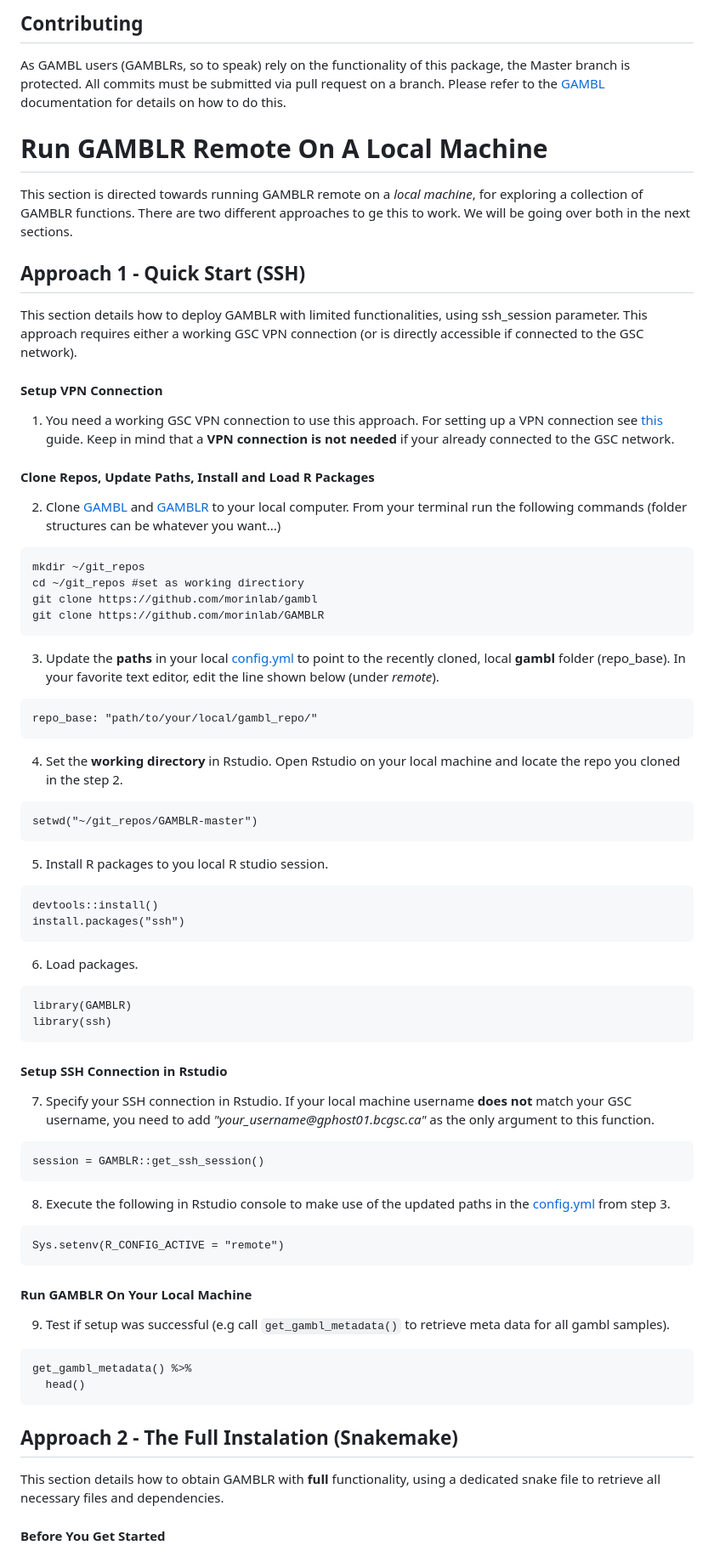
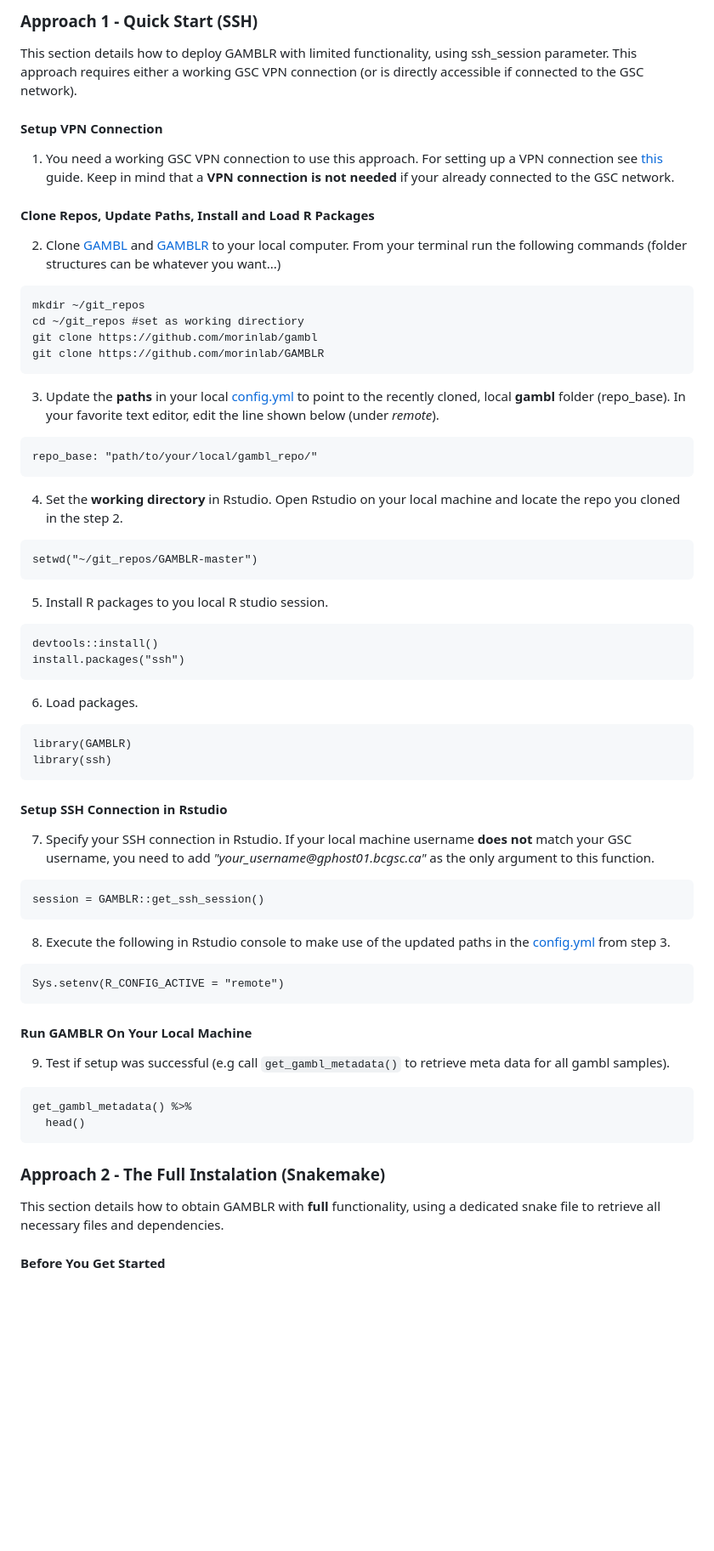
Before and after one commit to morinlab/GAMBLR, a Markdown page: README.md, the part around one of its changes. Shown at 85% size. Drawn GitHub-style; blank space fills up the shorter version.

````diff
--- a/README.md
+++ b/README.md
@@ -67,59 +24,68 @@ library(metaviz)
 
-## Contributing
-
-As GAMBL users (GAMBLRs, so to speak) rely on the functionality of this package, the Master branch is protected. All commits must be submitted via pull request on a branch. Please refer to the [GAMBL](https://github.com/morinlab/gambl#contribution-guidelines) documentation for details on how to do this.
-
-# Run GAMBLR Remote On A Local Machine
-This section is directed towards running GAMBLR remote on a *local machine*, for exploring a collection of GAMBLR functions. There are two different approaches to ge this to work. We will be going over both in the next sections.
-
-## Approach 1 - Quick Start (SSH)
-This section details how to deploy GAMBLR with limited functionalities, using ssh_session parameter. This approach requires either a working GSC VPN connection (or is directly accessible if connected to the GSC network).
+### Approach 1 - Quick Start (SSH)
+This section details how to deploy GAMBLR with limited functionality, using ssh_session parameter. This approach requires either a working GSC VPN connection (or is directly accessible if connected to the GSC network).
 
 #### Setup VPN Connection
 1. You need a working GSC VPN connection to use this approach. For setting up a VPN connection see [this](https://www.bcgsc.ca/wiki/pages/viewpage.action?spaceKey=SysHelp&title=Learn+how+to+use+VPN) guide. Keep in mind that a **VPN connection is not needed** if your already connected to the GSC network.
 
 #### Clone Repos, Update Paths, Install and Load R Packages
 2. Clone [GAMBL](https://github.com/morinlab/gambl) and [GAMBLR](https://github.com/morinlab/GAMBLR) to your local computer. From your terminal run the following commands (folder structures can be whatever you want...)
+
 ```
 mkdir ~/git_repos
 cd ~/git_repos #set as working directiory
 git clone https://github.com/morinlab/gambl
 git clone https://github.com/morinlab/GAMBLR
 ```
+
 3. Update the **paths** in your local [config.yml](https://github.com/morinlab/GAMBLR/blob/master/config.yml) to point to the recently cloned, local **gambl** folder (repo_base). In your favorite text editor, edit the line shown below (under *remote*).
+
 ```
 repo_base: "path/to/your/local/gambl_repo/"
 ```
+
 4. Set the **working directory** in Rstudio. Open Rstudio on your local machine and locate the repo you cloned in the step 2.
+
 ```
 setwd("~/git_repos/GAMBLR-master")
 ```
+
 5. Install R packages to you local R studio session.
+
 ```
 devtools::install()
 install.packages("ssh")
 ```
+
 6. Load packages.
+
 ```
 library(GAMBLR)
 library(ssh)
 ```
+
 #### Setup SSH Connection in Rstudio
 7. Specify your SSH connection in Rstudio. If your local machine username **does not** match your GSC username, you need to add *"your_username<!-- -->@gphost01.bcgsc.ca"* as the only argument to this function.
+
 ```
 session = GAMBLR::get_ssh_session()
 ```
+
 8. Execute the following in Rstudio console to make use of the updated paths in the [config.yml](https://github.com/morinlab/GAMBLR/blob/master/config.yml) from step 3.
+
 ```
 Sys.setenv(R_CONFIG_ACTIVE = "remote")
 ```
+
 #### Run GAMBLR On Your Local Machine
 9. Test if setup was successful (e.g call `get_gambl_metadata()` to retrieve meta data for all gambl samples).
+
 ```
 get_gambl_metadata() %>%
   head()
 ```
-## Approach 2 - The Full Instalation (Snakemake)
+
+### Approach 2 - The Full Instalation (Snakemake)
 This section details how to obtain GAMBLR with **full** functionality, using a dedicated snake file to retrieve all necessary files and dependencies.
 
 #### Before You Get Started
````
Also changed, not shown: other parts of README.md (+29 -46 lines).
